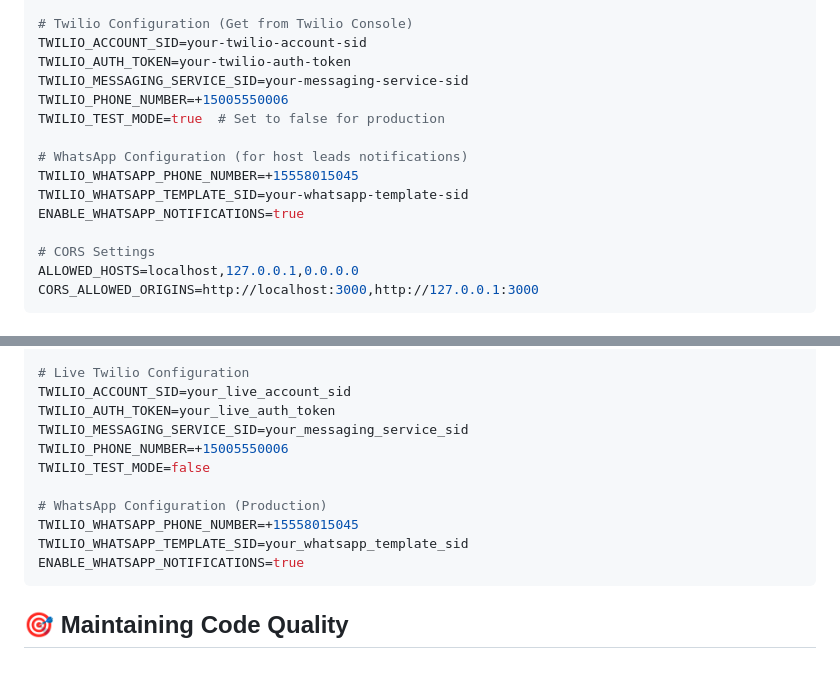
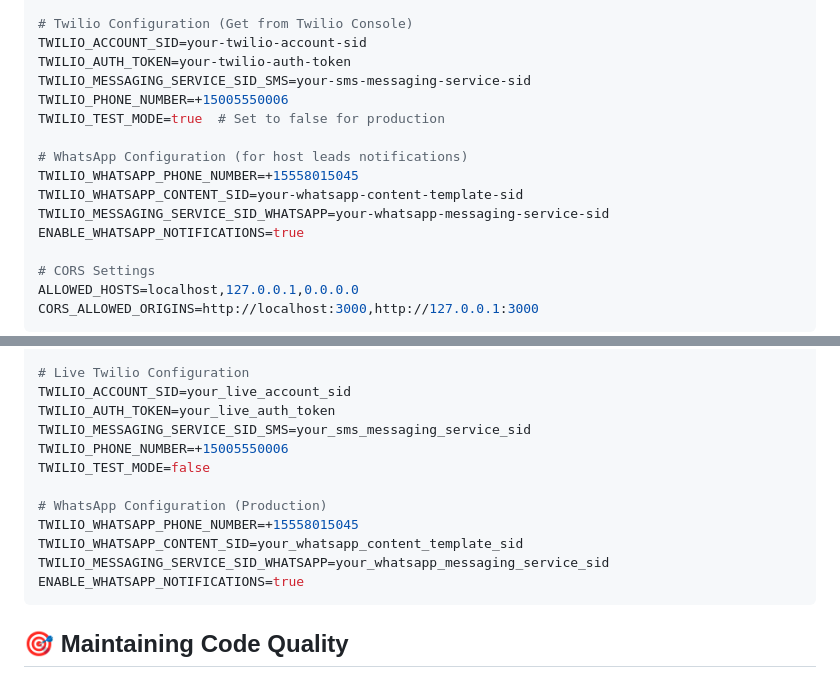
Before and after one commit to LOOPINX-CIRCLE/LoopinBackend, a Markdown page: README.md, 2 parts joined by grey strips. GitHub-like rendering.

Commit message:
Update README with separate Twilio messaging service SIDs
What:
  - Changed TWILIO_MESSAGING_SERVICE_SID to TWILIO_MESSAGING_SERVICE_SID_SMS
  - Added TWILIO_MESSAGING_SERVICE_SID_WHATSAPP environment variable
  - Updated TWILIO_WHATSAPP_TEMPLATE_SID to TWILIO_WHATSAPP_CONTENT_SID
  - Updated both development and production environment examples

Why:
  - Documentation update to reflect Twilio service separation changes
  - Ensures developers configure correct environment variables

How tested:
  - Verified examples match actual implementation in users/services.py

Notes:
  - Breaking change: Old env var names no longer work
  - Migration required for existing deployments

````diff
--- a/README.md
+++ b/README.md
@@ -110,13 +110,14 @@ JWT_ACCESS_TOKEN_EXPIRE_MINUTES=30
 # Twilio Configuration (Get from Twilio Console)
 TWILIO_ACCOUNT_SID=your-twilio-account-sid
 TWILIO_AUTH_TOKEN=your-twilio-auth-token
-TWILIO_MESSAGING_SERVICE_SID=your-messaging-service-sid
+TWILIO_MESSAGING_SERVICE_SID_SMS=your-sms-messaging-service-sid
 TWILIO_PHONE_NUMBER=+15005550006
 TWILIO_TEST_MODE=true  # Set to false for production
 
 # WhatsApp Configuration (for host leads notifications)
 TWILIO_WHATSAPP_PHONE_NUMBER=+15558015045
-TWILIO_WHATSAPP_TEMPLATE_SID=your-whatsapp-template-sid
+TWILIO_WHATSAPP_CONTENT_SID=your-whatsapp-content-template-sid
+TWILIO_MESSAGING_SERVICE_SID_WHATSAPP=your-whatsapp-messaging-service-sid
 ENABLE_WHATSAPP_NOTIFICATIONS=true
 
 # CORS Settings
@@ -601,13 +602,14 @@ DATABASE_URL=postgresql://username:password@host:port/database
 # Live Twilio Configuration
 TWILIO_ACCOUNT_SID=your_live_account_sid
 TWILIO_AUTH_TOKEN=your_live_auth_token
-TWILIO_MESSAGING_SERVICE_SID=your_messaging_service_sid
+TWILIO_MESSAGING_SERVICE_SID_SMS=your_sms_messaging_service_sid
 TWILIO_PHONE_NUMBER=+15005550006
 TWILIO_TEST_MODE=false
 
 # WhatsApp Configuration (Production)
 TWILIO_WHATSAPP_PHONE_NUMBER=+15558015045
-TWILIO_WHATSAPP_TEMPLATE_SID=your_whatsapp_template_sid
+TWILIO_WHATSAPP_CONTENT_SID=your_whatsapp_content_template_sid
+TWILIO_MESSAGING_SERVICE_SID_WHATSAPP=your_whatsapp_messaging_service_sid
 ENABLE_WHATSAPP_NOTIFICATIONS=true
 ```
 
````
